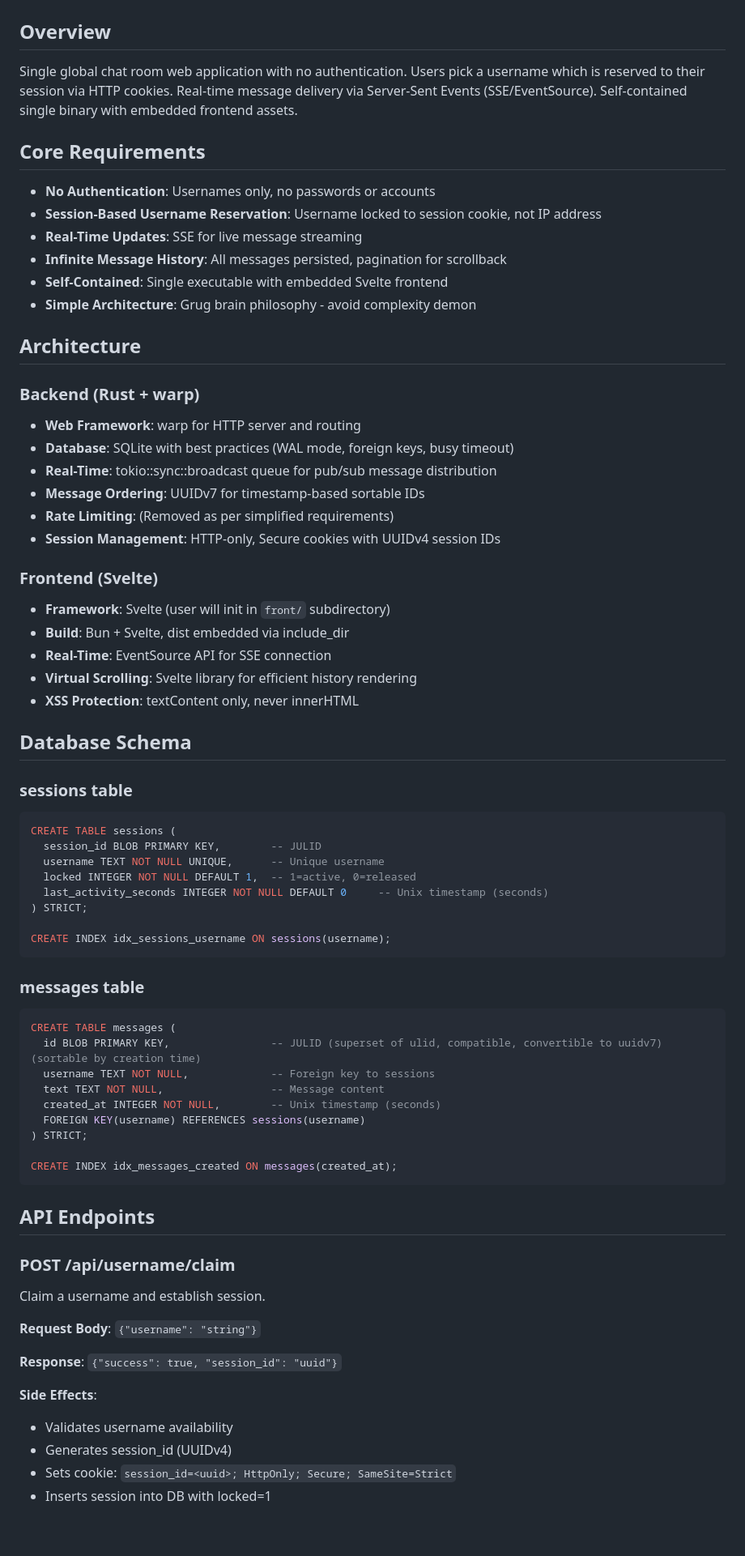
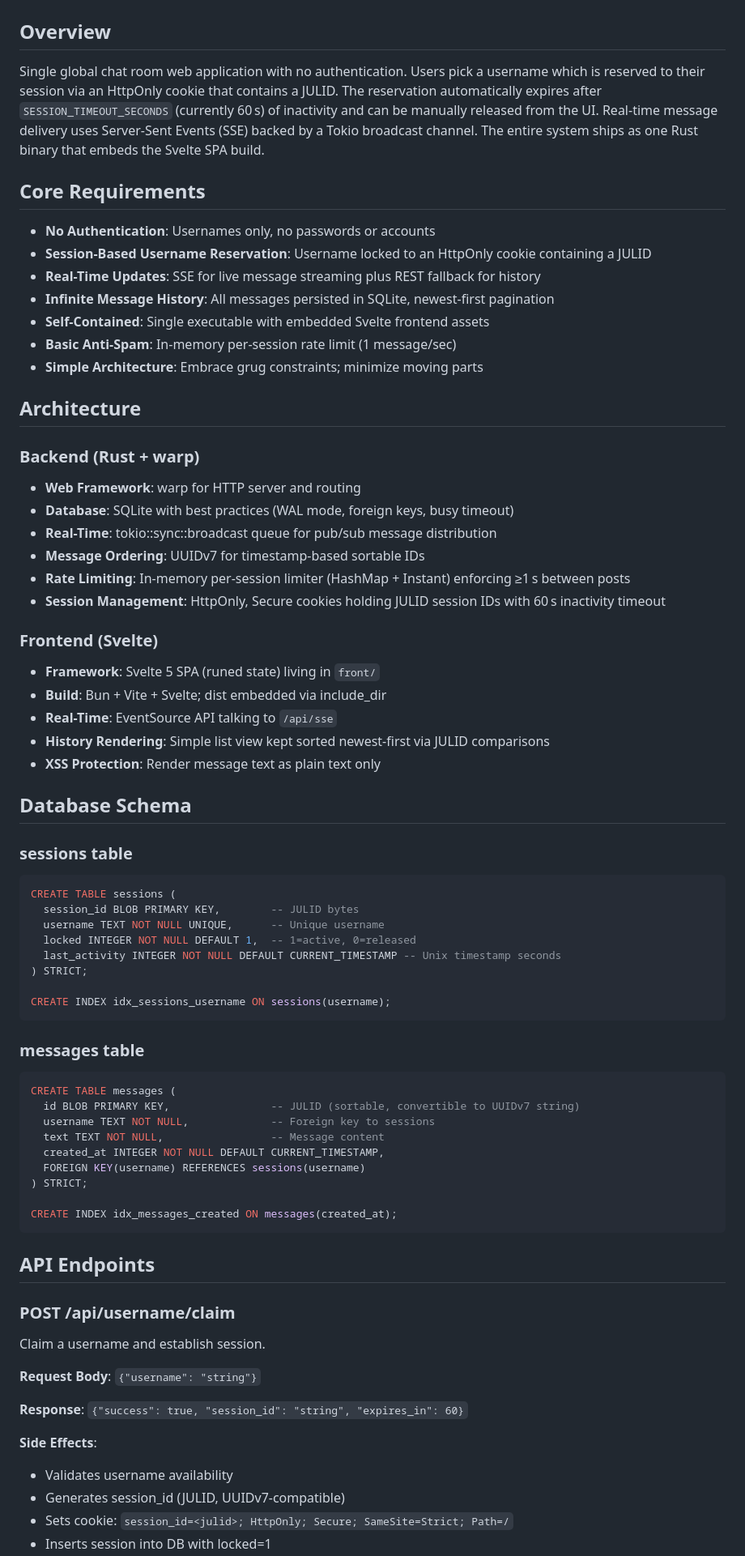
Before and after one commit to sachahjkl/chat.sacha.house, a Markdown page: DESIGN.md, the part around the change printed below. Shown: that part at 81% size. Drawn GitHub-style; blank space fills up the shorter version.

Commit message:
Update design docs

````diff
--- a/DESIGN.md
+++ b/DESIGN.md
@@ -2,16 +2,17 @@
 
 ## Overview
 
-Single global chat room web application with no authentication. Users pick a username which is reserved to their session via HTTP cookies. Real-time message delivery via Server-Sent Events (SSE/EventSource). Self-contained single binary with embedded frontend assets.
+Single global chat room web application with no authentication. Users pick a username which is reserved to their session via an HttpOnly cookie that contains a JULID. The reservation automatically expires after `SESSION_TIMEOUT_SECONDS` (currently 60 s) of inactivity and can be manually released from the UI. Real-time message delivery uses Server-Sent Events (SSE) backed by a Tokio broadcast channel. The entire system ships as one Rust binary that embeds the Svelte SPA build.
 
 ## Core Requirements
 
 - **No Authentication**: Usernames only, no passwords or accounts
-- **Session-Based Username Reservation**: Username locked to session cookie, not IP address
-- **Real-Time Updates**: SSE for live message streaming
-- **Infinite Message History**: All messages persisted, pagination for scrollback
-- **Self-Contained**: Single executable with embedded Svelte frontend
-- **Simple Architecture**: Grug brain philosophy - avoid complexity demon
+- **Session-Based Username Reservation**: Username locked to an HttpOnly cookie containing a JULID
+- **Real-Time Updates**: SSE for live message streaming plus REST fallback for history
+- **Infinite Message History**: All messages persisted in SQLite, newest-first pagination
+- **Self-Contained**: Single executable with embedded Svelte frontend assets
+- **Basic Anti-Spam**: In-memory per-session rate limit (1 message/sec)
+- **Simple Architecture**: Embrace grug constraints; minimize moving parts
 
 ## Architecture
 
@@ -21,16 +22,16 @@ Single global chat room web application with no authentication. Users pick a use
 - **Database**: SQLite with best practices (WAL mode, foreign keys, busy timeout)
 - **Real-Time**: tokio::sync::broadcast queue for pub/sub message distribution
 - **Message Ordering**: UUIDv7 for timestamp-based sortable IDs
-- **Rate Limiting**: (Removed as per simplified requirements)
-- **Session Management**: HTTP-only, Secure cookies with UUIDv4 session IDs
+- **Rate Limiting**: In-memory per-session limiter (HashMap + Instant) enforcing ≥1 s between posts
+- **Session Management**: HttpOnly, Secure cookies holding JULID session IDs with 60 s inactivity timeout
 
 ### Frontend (Svelte)
 
-- **Framework**: Svelte (user will init in `front/` subdirectory)
-- **Build**: Bun + Svelte, dist embedded via include_dir
-- **Real-Time**: EventSource API for SSE connection
-- **Virtual Scrolling**: Svelte library for efficient history rendering
-- **XSS Protection**: textContent only, never innerHTML
+- **Framework**: Svelte 5 SPA (runed state) living in `front/`
+- **Build**: Bun + Vite + Svelte; dist embedded via include_dir
+- **Real-Time**: EventSource API talking to `/api/sse`
+- **History Rendering**: Simple list view kept sorted newest-first via JULID comparisons
+- **XSS Protection**: Render message text as plain text only
 
 ## Database Schema
 
@@ -38,10 +39,10 @@ Single global chat room web application with no authentication. Users pick a use
 
 ```sql
 CREATE TABLE sessions (
-  session_id BLOB PRIMARY KEY,        -- JULID
+  session_id BLOB PRIMARY KEY,        -- JULID bytes
   username TEXT NOT NULL UNIQUE,      -- Unique username
   locked INTEGER NOT NULL DEFAULT 1,  -- 1=active, 0=released
-  last_activity_seconds INTEGER NOT NULL DEFAULT 0     -- Unix timestamp (seconds)
+  last_activity INTEGER NOT NULL DEFAULT CURRENT_TIMESTAMP -- Unix timestamp seconds
 ) STRICT;
 
 CREATE INDEX idx_sessions_username ON sessions(username);
@@ -51,10 +52,10 @@ CREATE INDEX idx_sessions_username ON sessions(username);
 
 ```sql
 CREATE TABLE messages (
-  id BLOB PRIMARY KEY,                -- JULID (superset of ulid, compatible, convertible to uuidv7) (sortable by creation time)
+  id BLOB PRIMARY KEY,                -- JULID (sortable, convertible to UUIDv7 string)
   username TEXT NOT NULL,             -- Foreign key to sessions
   text TEXT NOT NULL,                 -- Message content
-  created_at INTEGER NOT NULL,        -- Unix timestamp (seconds)
+  created_at INTEGER NOT NULL DEFAULT CURRENT_TIMESTAMP,
   FOREIGN KEY(username) REFERENCES sessions(username)
 ) STRICT;
 
@@ -69,11 +70,11 @@ Claim a username and establish session.
 
 **Request Body**: `{"username": "string"}`
 
-**Response**: `{"success": true, "session_id": "uuid"}`
+**Response**: `{"success": true, "session_id": "string", "expires_in": 60}`
 
 **Side Effects**:
 
 - Validates username availability
-- Generates session_id (UUIDv4)
-- Sets cookie: `session_id=<uuid>; HttpOnly; Secure; SameSite=Strict`
+- Generates session_id (JULID, UUIDv7-compatible)
+- Sets cookie: `session_id=<julid>; HttpOnly; Secure; SameSite=Strict; Path=/`
 - Inserts session into DB with locked=1
````
Also changed, not shown: other parts of DESIGN.md (+41 -38 lines).
